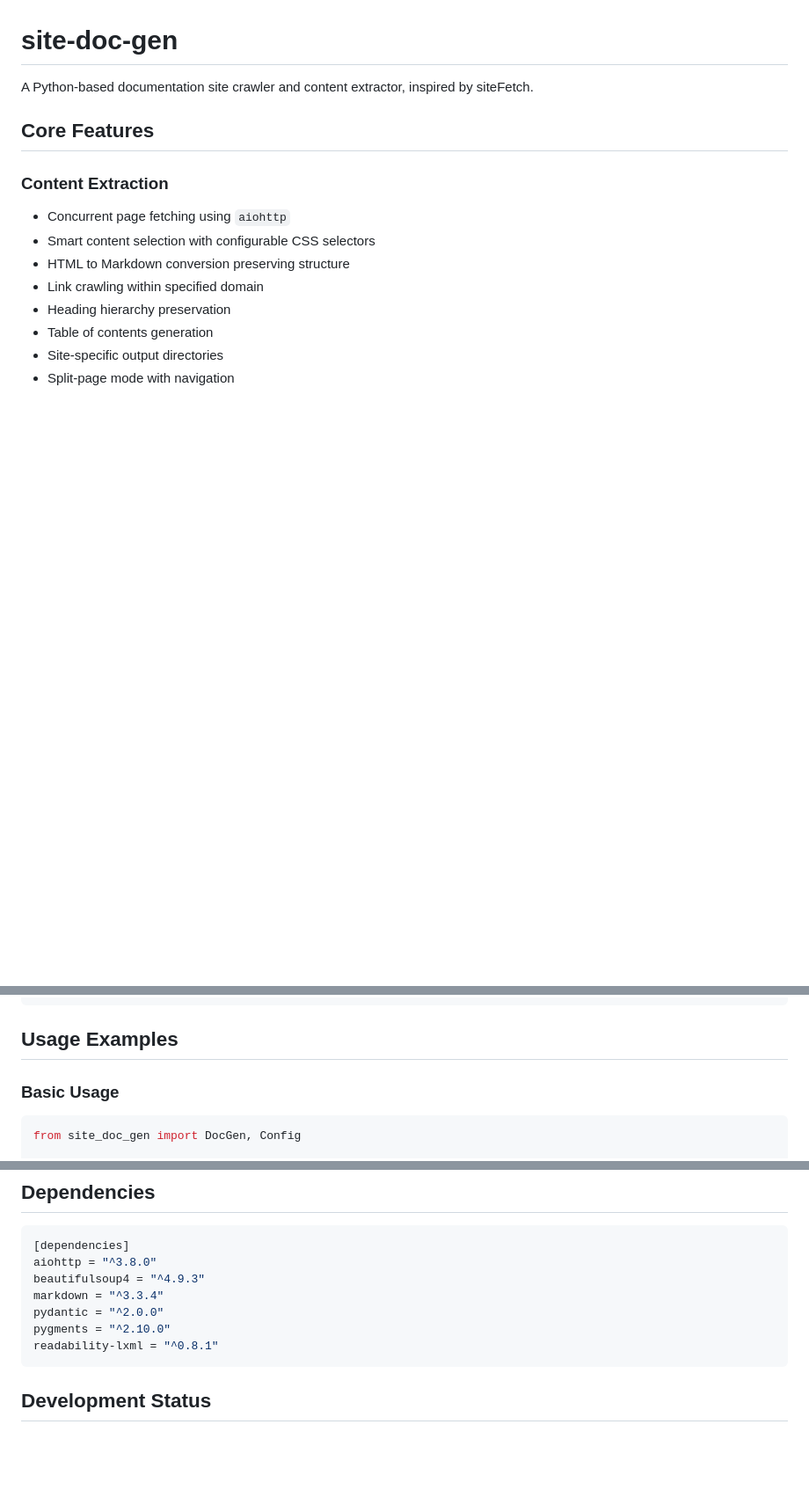
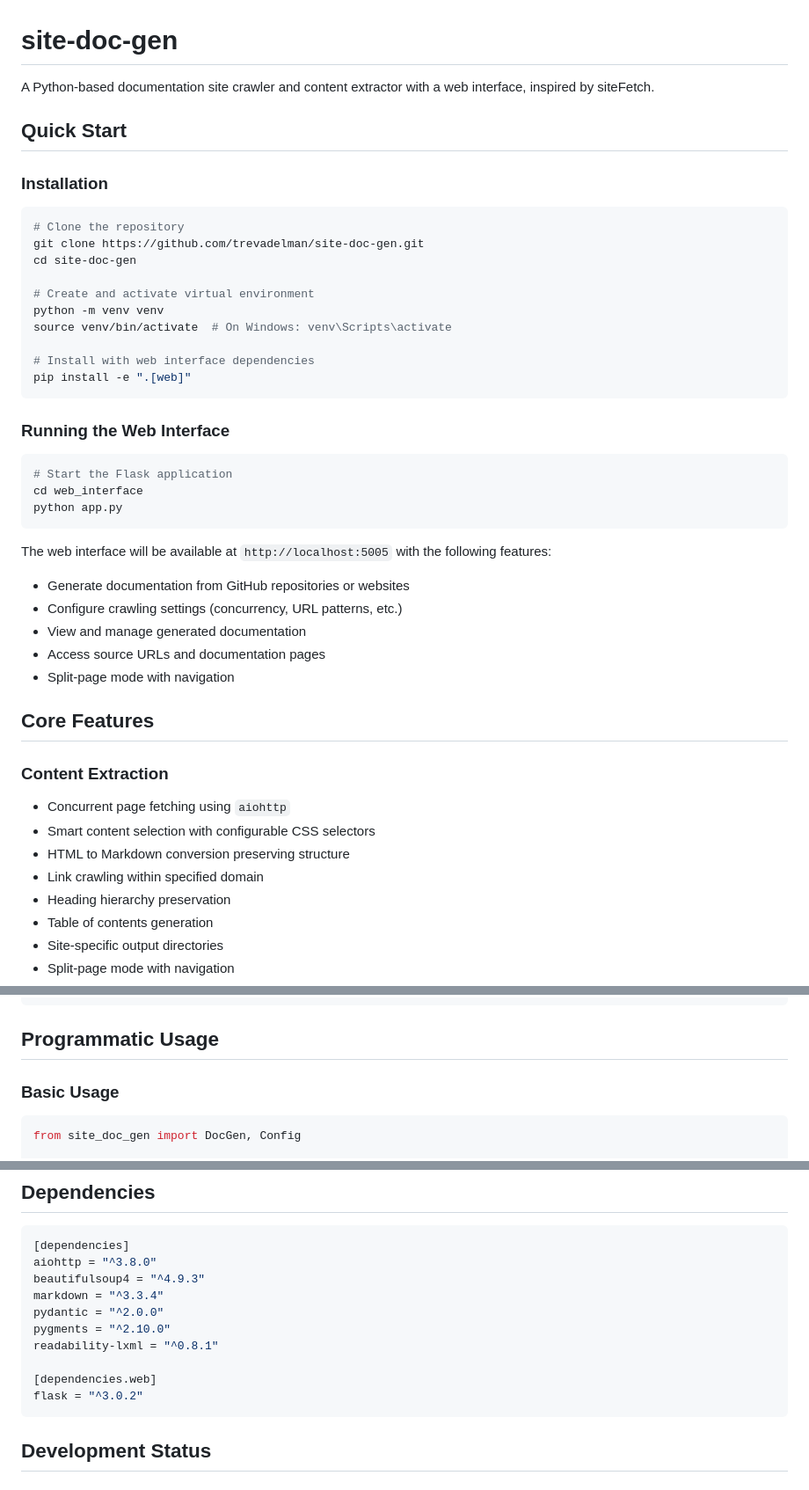
Before and after one commit to trevadelman/site-doc-gen, a Markdown page: README.md, 3 parts joined by grey strips. Shown at 88% size. GitHub-like rendering; blank space fills up the shorter version.

Commit message:
docs: Update README with web interface setup instructions

````diff
--- a/README.md
+++ b/README.md
@@ -1,6 +1,39 @@
 # site-doc-gen
 
-A Python-based documentation site crawler and content extractor, inspired by siteFetch.
+A Python-based documentation site crawler and content extractor with a web interface, inspired by siteFetch.
+
+## Quick Start
+
+### Installation
+
+```bash
+# Clone the repository
+git clone https://github.com/trevadelman/site-doc-gen.git
+cd site-doc-gen
+
+# Create and activate virtual environment
+python -m venv venv
+source venv/bin/activate  # On Windows: venv\Scripts\activate
+
+# Install with web interface dependencies
+pip install -e ".[web]"
+```
+
+### Running the Web Interface
+
+```bash
+# Start the Flask application
+cd web_interface
+python app.py
+```
+
+The web interface will be available at `http://localhost:5005` with the following features:
+
+- Generate documentation from GitHub repositories or websites
+- Configure crawling settings (concurrency, URL patterns, etc.)
+- View and manage generated documentation
+- Access source URLs and documentation pages
+- Split-page mode with navigation
 
 ## Core Features
 
@@ -78,7 +111,7 @@ output/
         └── ...
 ```
 
-## Usage Examples
+## Programmatic Usage
 
 ### Basic Usage
 ```python
@@ -143,6 +176,9 @@ markdown = "^3.3.4"
 pydantic = "^2.0.0"
 pygments = "^2.10.0"
 readability-lxml = "^0.8.1"
+
+[dependencies.web]
+flask = "^3.0.2"
 ```
 
 ## Development Status
````
Also changed, not shown: other parts of README.md (+1 -0 lines).
